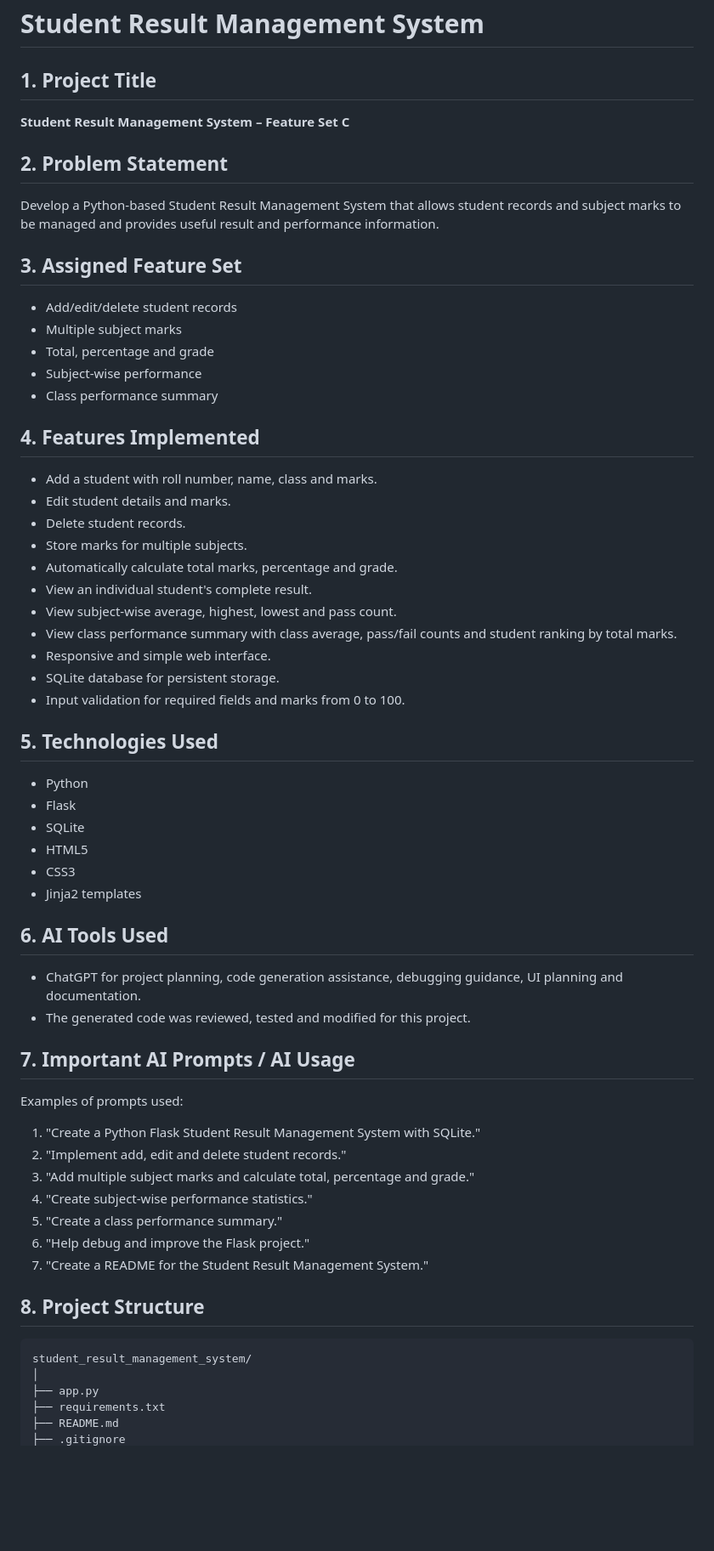
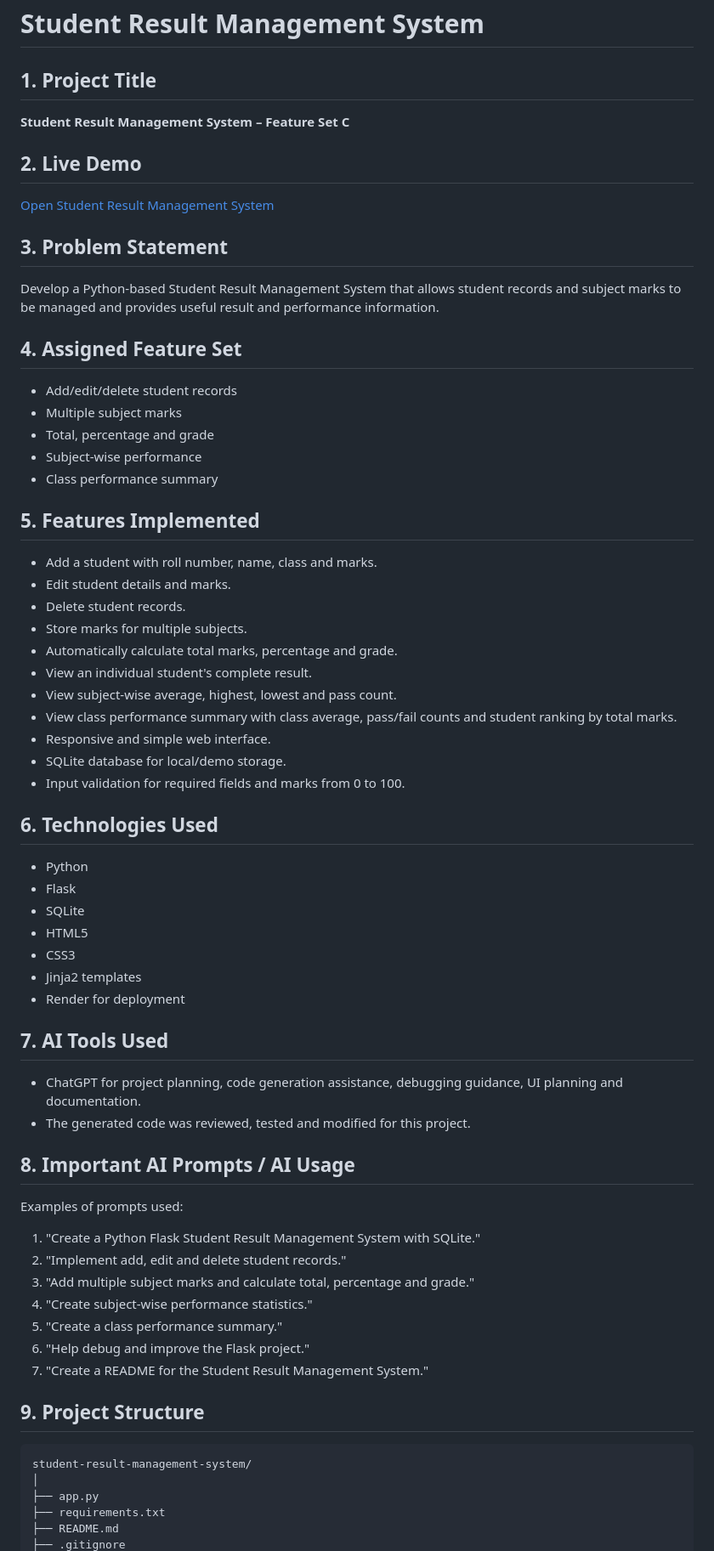
Before and after one commit to laxmimastane04-crypto/student-result-management-system, a Markdown page: README.md, the part around one of its changes. Shown at 85% size. Rendered like a GitHub page; blank space fills up the shorter version.

Commit message:
Update README with new sections and restructured content

````diff
--- a/README.md
+++ b/README.md
@@ -1,45 +1,58 @@
 # Student Result Management System
 
 ## 1. Project Title
+
 **Student Result Management System – Feature Set C**
 
-## 2. Problem Statement
+## 2. Live Demo
+
+[Open Student Result Management System](https://student-result-management-system-1-9ejy.onrender.com)
+
+## 3. Problem Statement
+
 Develop a Python-based Student Result Management System that allows student records and subject marks to be managed and provides useful result and performance information.
 
-## 3. Assigned Feature Set
-- Add/edit/delete student records
-- Multiple subject marks
-- Total, percentage and grade
-- Subject-wise performance
-- Class performance summary
+## 4. Assigned Feature Set
 
-## 4. Features Implemented
-- Add a student with roll number, name, class and marks.
-- Edit student details and marks.
-- Delete student records.
-- Store marks for multiple subjects.
-- Automatically calculate total marks, percentage and grade.
-- View an individual student's complete result.
-- View subject-wise average, highest, lowest and pass count.
-- View class performance summary with class average, pass/fail counts and student ranking by total marks.
-- Responsive and simple web interface.
-- SQLite database for persistent storage.
-- Input validation for required fields and marks from 0 to 100.
+* Add/edit/delete student records
+* Multiple subject marks
+* Total, percentage and grade
+* Subject-wise performance
+* Class performance summary
 
-## 5. Technologies Used
-- Python
-- Flask
-- SQLite
-- HTML5
-- CSS3
-- Jinja2 templates
+## 5. Features Implemented
 
-## 6. AI Tools Used
-- ChatGPT for project planning, code generation assistance, debugging guidance, UI planning and documentation.
-- The generated code was reviewed, tested and modified for this project.
+* Add a student with roll number, name, class and marks.
+* Edit student details and marks.
+* Delete student records.
+* Store marks for multiple subjects.
+* Automatically calculate total marks, percentage and grade.
+* View an individual student's complete result.
+* View subject-wise average, highest, lowest and pass count.
+* View class performance summary with class average, pass/fail counts and student ranking by total marks.
+* Responsive and simple web interface.
+* SQLite database for local/demo storage.
+* Input validation for required fields and marks from 0 to 100.
 
-## 7. Important AI Prompts / AI Usage
+## 6. Technologies Used
+
+* Python
+* Flask
+* SQLite
+* HTML5
+* CSS3
+* Jinja2 templates
+* Render for deployment
+
+## 7. AI Tools Used
+
+* ChatGPT for project planning, code generation assistance, debugging guidance, UI planning and documentation.
+* The generated code was reviewed, tested and modified for this project.
+
+## 8. Important AI Prompts / AI Usage
+
 Examples of prompts used:
+
 1. "Create a Python Flask Student Result Management System with SQLite."
 2. "Implement add, edit and delete student records."
 3. "Add multiple subject marks and calculate total, percentage and grade."
@@ -48,9 +61,10 @@ Examples of prompts used:
 6. "Help debug and improve the Flask project."
 7. "Create a README for the Student Result Management System."
 
-## 8. Project Structure
+## 9. Project Structure
+
 ```text
-student_result_management_system/
+student-result-management-system/
 │
 ├── app.py
 ├── requirements.txt
````
Also changed, not shown: other parts of README.md (+20 -17 lines).
